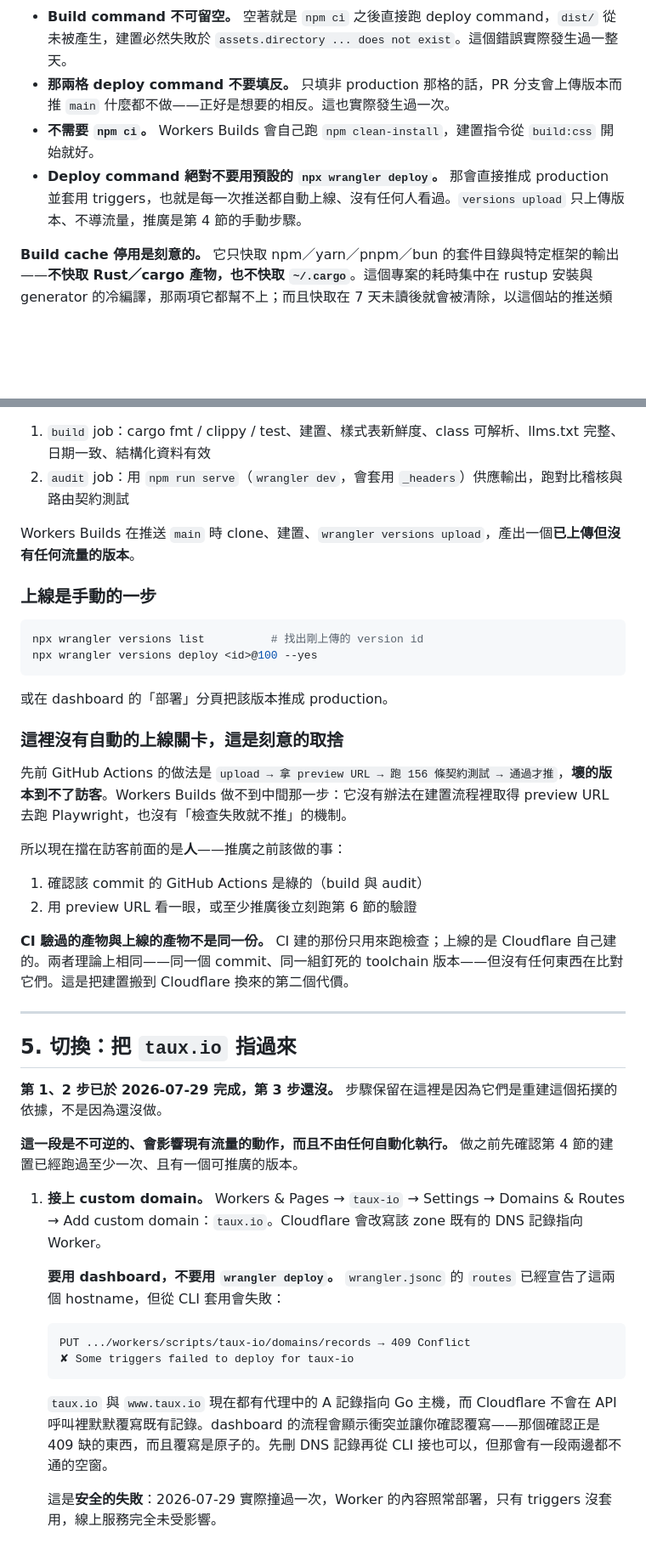
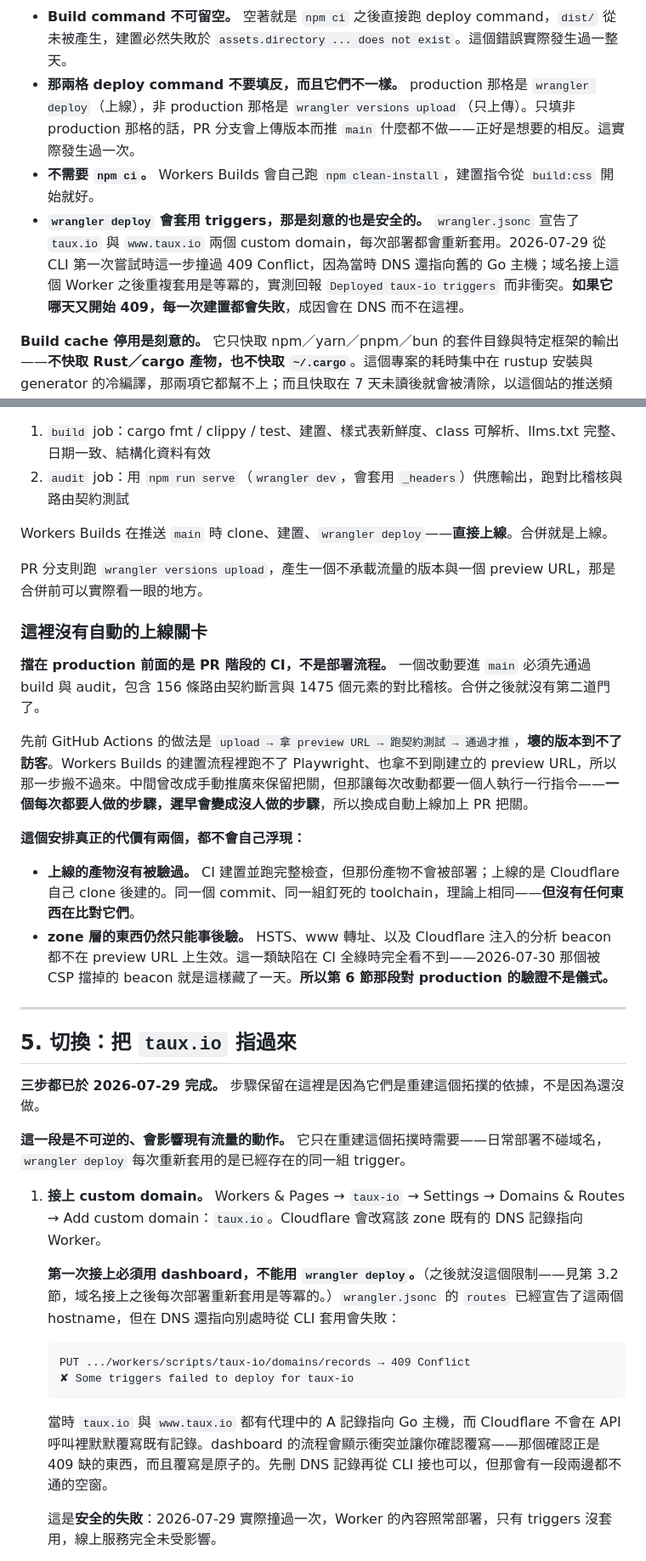
Before and after one commit to taux-io/official-website, a Markdown page: DEPLOYMENT.md, 2 parts joined by grey strips. Shown at 85% size. GitHub-like rendering; blank space fills up the shorter version.

Commit message:
feat: deploy on merge, and stop pretending a manual step is a gate
The production branch's deploy command becomes `wrangler deploy`. Merging to main
now puts the change live. PR branches keep `versions upload`, so every branch
build still produces a preview URL to open before merging.

What this replaces lasted less than a day. Moving deployment to Workers Builds
cost the automatic gate — it cannot run Playwright mid-build or address the
preview URL it just created — so promotion was left to a person running
`wrangler versions deploy`. A step that a person has to perform on every change
eventually becomes a step nobody performs, and this one guarded a door reachable
only after CI was already green. What now stands between a change and production
is the PR: build and audit, 156 contract assertions and 1475 contrast checks.

`wrangler deploy` applies triggers, which was the risk worth clearing before
automating it rather than after. On 2026-07-29 that same step returned 409
Conflict from the CLI, because the DNS records still pointed at the Go host — if
it still did, every build would now fail. It does not: run against the current
state it reports `Deployed taux-io triggers` for both custom domains, so
re-applying an already-attached domain is idempotent. The runbook records that,
and records that a future 409 would be a DNS problem rather than a config one.

Two costs are stated where they cannot be missed, because neither surfaces on
its own: the artifact that ships is Cloudflare's build and nothing compares it
against the one CI verified, and zone-level behaviour — HSTS, the www redirect,
the injected analytics beacon — reaches no preview URL, so it is invisible to a
fully green CI run. The beacon the policy blocked for a day is what that looks
like in practice.

Co-Authored-By: Claude Opus 5 <noreply@anthropic.com>

````diff
--- a/DEPLOYMENT.md
+++ b/DEPLOYMENT.md
@@ -121,9 +121,9 @@ npx wrangler versions upload
 四件事不能弄錯：
 
 - **Build command 不可留空。** 空著就是 `npm ci` 之後直接跑 deploy command，`dist/` 從未被產生，建置必然失敗於 `assets.directory ... does not exist`。這個錯誤實際發生過一整天。
-- **那兩格 deploy command 不要填反。** 只填非 production 那格的話，PR 分支會上傳版本而推 `main` 什麼都不做——正好是想要的相反。這也實際發生過一次。
+- **那兩格 deploy command 不要填反，而且它們不一樣。** production 那格是 `wrangler deploy`（上線），非 production 那格是 `wrangler versions upload`（只上傳）。只填非 production 那格的話，PR 分支會上傳版本而推 `main` 什麼都不做——正好是想要的相反。這實際發生過一次。
 - **不需要 `npm ci`。** Workers Builds 會自己跑 `npm clean-install`，建置指令從 `build:css` 開始就好。
-- **Deploy command 絕對不要用預設的 `npx wrangler deploy`。** 那會直接推成 production 並套用 triggers，也就是每一次推送都自動上線、沒有任何人看過。`versions upload` 只上傳版本、不導流量，推廣是第 4 節的手動步驟。
+- **`wrangler deploy` 會套用 triggers，那是刻意的也是安全的。** `wrangler.jsonc` 宣告了 `taux.io` 與 `www.taux.io` 兩個 custom domain，每次部署都會重新套用。2026-07-29 從 CLI 第一次嘗試時這一步撞過 409 Conflict，因為當時 DNS 還指向舊的 Go 主機；域名接上這個 Worker 之後重複套用是等冪的，實測回報 `Deployed taux-io triggers` 而非衝突。**如果它哪天又開始 409，每一次建置都會失敗**，成因會在 DNS 而不在這裡。
 
 **Build cache 停用是刻意的。** 它只快取 npm／yarn／pnpm／bun 的套件目錄與特定框架的輸出——**不快取 Rust／cargo 產物，也不快取 `~/.cargo`**。這個專案的耗時集中在 rustup 安裝與 generator 的冷編譯，那兩項它都幫不上；而且快取在 7 天未讀後就會被清除，以這個站的推送頻率大多是冷的。
 
@@ -146,46 +146,39 @@ npx wrangler versions upload
 1. `build` job：cargo fmt / clippy / test、建置、樣式表新鮮度、class 可解析、llms.txt 完整、日期一致、結構化資料有效
 2. `audit` job：用 `npm run serve`（`wrangler dev`，會套用 `_headers`）供應輸出，跑對比稽核與路由契約測試
 
-Workers Builds 在推送 `main` 時 clone、建置、`wrangler versions upload`，產出一個**已上傳但沒有任何流量的版本**。
+Workers Builds 在推送 `main` 時 clone、建置、`wrangler deploy`——**直接上線**。合併就是上線。
 
-### 上線是手動的一步
+PR 分支則跑 `wrangler versions upload`，產生一個不承載流量的版本與一個 preview URL，那是合併前可以實際看一眼的地方。
 
-```bash
-npx wrangler versions list          # 找出剛上傳的 version id
-npx wrangler versions deploy <id>@100 --yes
-```
+### 這裡沒有自動的上線關卡
 
-或在 dashboard 的「部署」分頁把該版本推成 production。
+**擋在 production 前面的是 PR 階段的 CI，不是部署流程。** 一個改動要進 `main` 必須先通過 build 與 audit，包含 156 條路由契約斷言與 1475 個元素的對比稽核。合併之後就沒有第二道門了。
 
-### 這裡沒有自動的上線關卡，這是刻意的取捨
+先前 GitHub Actions 的做法是 `upload → 拿 preview URL → 跑契約測試 → 通過才推`，**壞的版本到不了訪客**。Workers Builds 的建置流程裡跑不了 Playwright、也拿不到剛建立的 preview URL，所以那一步搬不過來。中間曾改成手動推廣來保留把關，但那讓每次改動都要一個人執行一行指令——**一個每次都要人做的步驟，遲早會變成沒人做的步驟**，所以換成自動上線加上 PR 把關。
 
-先前 GitHub Actions 的做法是 `upload → 拿 preview URL → 跑 156 條契約測試 → 通過才推`，**壞的版本到不了訪客**。Workers Builds 做不到中間那一步：它沒有辦法在建置流程裡取得 preview URL 去跑 Playwright，也沒有「檢查失敗就不推」的機制。
+**這個安排真正的代價有兩個，都不會自己浮現：**
 
-所以現在擋在訪客前面的是**人**——推廣之前該做的事：
-
-1. 確認該 commit 的 GitHub Actions 是綠的（build 與 audit）
-2. 用 preview URL 看一眼，或至少推廣後立刻跑第 6 節的驗證
-
-**CI 驗過的產物與上線的產物不是同一份。** CI 建的那份只用來跑檢查；上線的是 Cloudflare 自己建的。兩者理論上相同——同一個 commit、同一組釘死的 toolchain 版本——但沒有任何東西在比對它們。這是把建置搬到 Cloudflare 換來的第二個代價。
+- **上線的產物沒有被驗過。** CI 建置並跑完整檢查，但那份產物不會被部署；上線的是 Cloudflare 自己 clone 後建的。同一個 commit、同一組釘死的 toolchain，理論上相同——**但沒有任何東西在比對它們**。
+- **zone 層的東西仍然只能事後驗。** HSTS、www 轉址、以及 Cloudflare 注入的分析 beacon 都不在 preview URL 上生效。這一類缺陷在 CI 全綠時完全看不到——2026-07-30 那個被 CSP 擋掉的 beacon 就是這樣藏了一天。**所以第 6 節那段對 production 的驗證不是儀式。**
 
 ---
 
 ## 5. 切換：把 `taux.io` 指過來
 
-**第 1、2 步已於 2026-07-29 完成，第 3 步還沒。** 步驟保留在這裡是因為它們是重建這個拓撲的依據，不是因為還沒做。
+**三步都已於 2026-07-29 完成。** 步驟保留在這裡是因為它們是重建這個拓撲的依據，不是因為還沒做。
 
-**這一段是不可逆的、會影響現有流量的動作，而且不由任何自動化執行。** 做之前先確認第 4 節的建置已經跑過至少一次、且有一個可推廣的版本。
+**這一段是不可逆的、會影響現有流量的動作。** 它只在重建這個拓撲時需要——日常部署不碰域名，`wrangler deploy` 每次重新套用的是已經存在的同一組 trigger。
 
 1. **接上 custom domain。** Workers & Pages → `taux-io` → Settings → Domains & Routes → Add custom domain：`taux.io`。Cloudflare 會改寫該 zone 既有的 DNS 記錄指向 Worker。
 
-   **要用 dashboard，不要用 `wrangler deploy`。** `wrangler.jsonc` 的 `routes` 已經宣告了這兩個 hostname，但從 CLI 套用會失敗：
+   **第一次接上必須用 dashboard，不能用 `wrangler deploy`。**（之後就沒這個限制——見第 3.2 節，域名接上之後每次部署重新套用是等冪的。）`wrangler.jsonc` 的 `routes` 已經宣告了這兩個 hostname，但在 DNS 還指向別處時從 CLI 套用會失敗：
 
    ```
    PUT .../workers/scripts/taux-io/domains/records → 409 Conflict
    ✘ Some triggers failed to deploy for taux-io
    ```
 
-   `taux.io` 與 `www.taux.io` 現在都有代理中的 A 記錄指向 Go 主機，而 Cloudflare 不會在 API 呼叫裡默默覆寫既有記錄。dashboard 的流程會顯示衝突並讓你確認覆寫——那個確認正是 409 缺的東西，而且覆寫是原子的。先刪 DNS 記錄再從 CLI 接也可以，但那會有一段兩邊都不通的空窗。
+   當時 `taux.io` 與 `www.taux.io` 都有代理中的 A 記錄指向 Go 主機，而 Cloudflare 不會在 API 呼叫裡默默覆寫既有記錄。dashboard 的流程會顯示衝突並讓你確認覆寫——那個確認正是 409 缺的東西，而且覆寫是原子的。先刪 DNS 記錄再從 CLI 接也可以，但那會有一段兩邊都不通的空窗。
 
    這是**安全的失敗**：2026-07-29 實際撞過一次，Worker 的內容照常部署，只有 triggers 沒套用，線上服務完全未受影響。
 
````
Also changed, not shown: other parts of DEPLOYMENT.md (+3 -3 lines), NOTES.md (+4 -2 lines).
